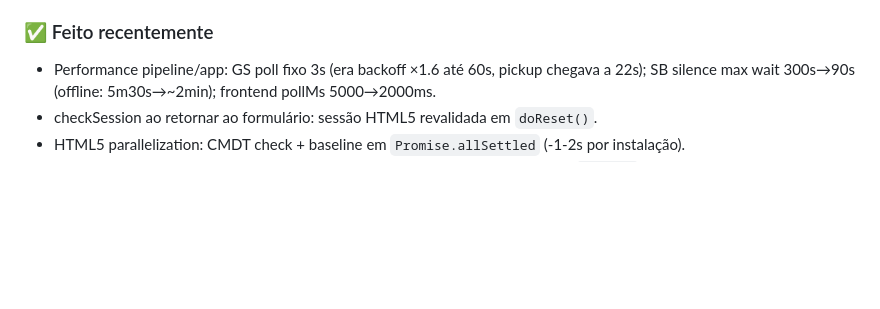
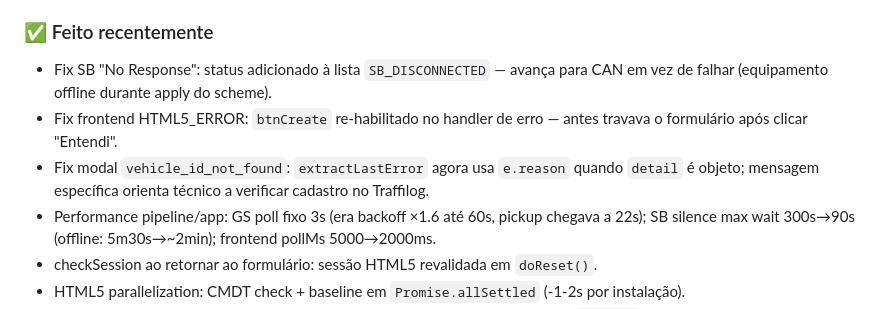
Before and after one commit to Marcusfilho/monitor-backend, a Markdown page: CLAUDE.md, the part around the change. GitHub-like rendering; blank space fills up the shorter version.

Commit message:
docs: fecha marco - SB No Response, btnCreate travado, modal vehicle_id
Co-Authored-By: Claude Sonnet 4.6 <noreply@anthropic.com>

```diff
--- a/CLAUDE.md
+++ b/CLAUDE.md
@@ -108,6 +108,9 @@ Todos seguem: poll loop → `pollNextJob()` → `processJob()` → `completeJob(
 - **Melhorias admin.html**: (1) exibe só 1 instalação ativa mesmo com múltiplas em paralelo; (2) botão Retry (↺) em jobs `error`; (3) botão Encerrar (✕) independente de status; (4) mover link admin para ícone discreto no rodapé (⚙), visível só para admin.
 
 ### ✅ Feito recentemente
+- Fix SB "No Response": status adicionado à lista `SB_DISCONNECTED` — avança para CAN em vez de falhar (equipamento offline durante apply do scheme).
+- Fix frontend HTML5_ERROR: `btnCreate` re-habilitado no handler de erro — antes travava o formulário após clicar "Entendi".
+- Fix modal `vehicle_id_not_found`: `extractLastError` agora usa `e.reason` quando `detail` é objeto; mensagem específica orienta técnico a verificar cadastro no Traffilog.
 - Performance pipeline/app: GS poll fixo 3s (era backoff ×1.6 até 60s, pickup chegava a 22s); SB silence max wait 300s→90s (offline: 5m30s→~2min); frontend pollMs 5000→2000ms.
 - checkSession ao retornar ao formulário: sessão HTML5 revalidada em `doReset()`.
 - HTML5 parallelization: CMDT check + baseline em `Promise.allSettled` (-1-2s por instalação).
```
